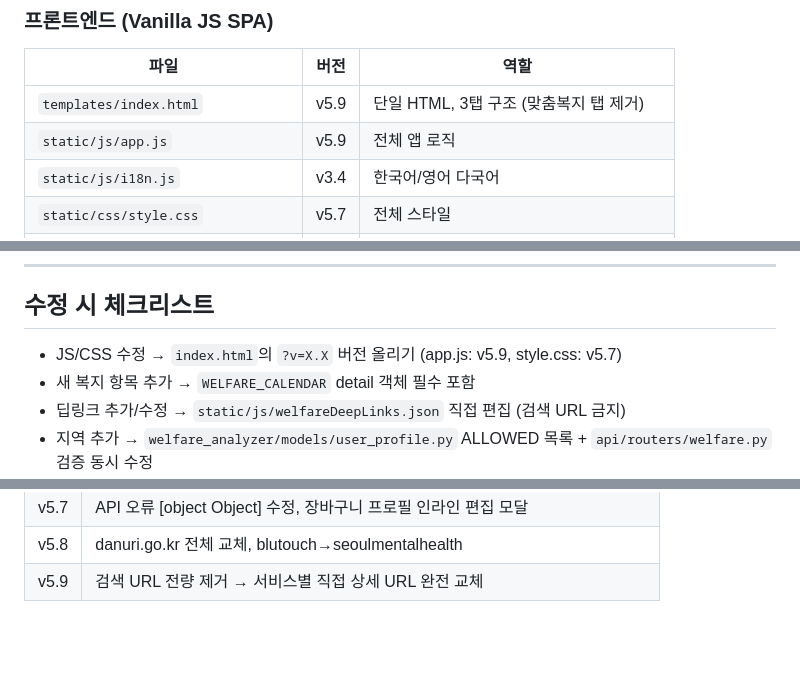
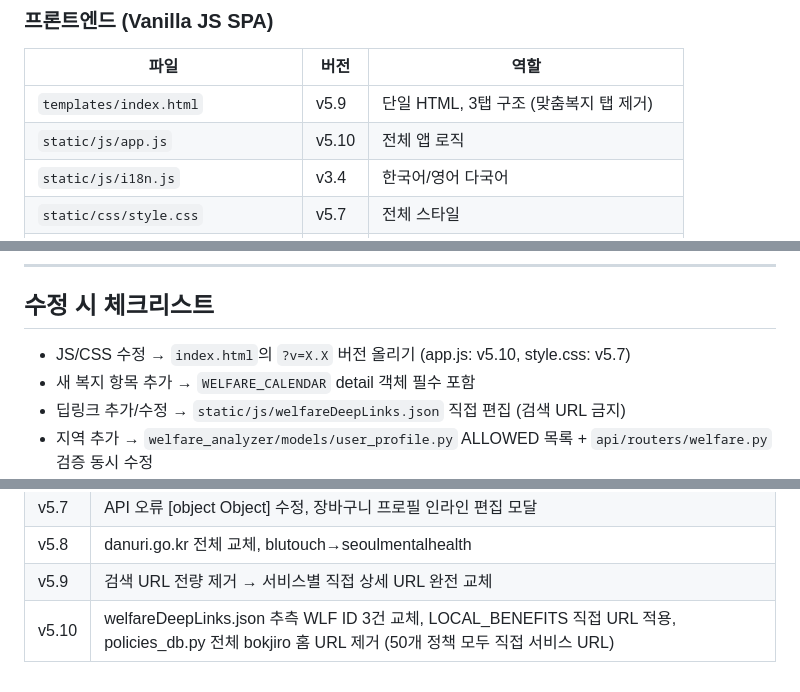
Before and after one commit to zahir05-code/our-team-project, a Markdown page: CLAUDE.md, 3 parts joined by grey strips. GitHub-like rendering; blank space fills up the shorter version.

Commit message:
docs: CLAUDE.md v5.10 작업 이력 및 버전 정보 업데이트
Co-Authored-By: Claude Sonnet 4.6 <noreply@anthropic.com>

```diff
--- a/CLAUDE.md
+++ b/CLAUDE.md
@@ -81,7 +81,7 @@ FastAPI (api/app.py)
 | 파일 | 버전 | 역할 |
 |------|------|------|
 | `templates/index.html` | v5.9 | 단일 HTML, 3탭 구조 (맞춤복지 탭 제거) |
-| `static/js/app.js` | v5.9 | 전체 앱 로직 |
+| `static/js/app.js` | v5.10 | 전체 앱 로직 |
 | `static/js/i18n.js` | v3.4 | 한국어/영어 다국어 |
 | `static/css/style.css` | v5.7 | 전체 스타일 |
 | `static/js/welfareDeepLinks.json` | — | 복지서비스 직접 URL 딥링크 테이블 (50개) |
@@ -302,7 +302,7 @@ item.status = "none"(미신청) | "pending"(신청예정) | "done"(완료)
 
 ## 수정 시 체크리스트
 
-- JS/CSS 수정 → `index.html`의 `?v=X.X` 버전 올리기 (app.js: v5.9, style.css: v5.7)
+- JS/CSS 수정 → `index.html`의 `?v=X.X` 버전 올리기 (app.js: v5.10, style.css: v5.7)
 - 새 복지 항목 추가 → `WELFARE_CALENDAR` detail 객체 필수 포함
 - 딥링크 추가/수정 → `static/js/welfareDeepLinks.json` 직접 편집 (검색 URL 금지)
 - 지역 추가 → `welfare_analyzer/models/user_profile.py` ALLOWED 목록 + `api/routers/welfare.py` 검증 동시 수정
@@ -325,3 +325,4 @@ item.status = "none"(미신청) | "pending"(신청예정) | "done"(완료)
 | v5.7 | API 오류 [object Object] 수정, 장바구니 프로필 인라인 편집 모달 |
 | v5.8 | danuri.go.kr 전체 교체, blutouch→seoulmentalhealth |
 | v5.9 | 검색 URL 전량 제거 → 서비스별 직접 상세 URL 완전 교체 |
+| v5.10 | welfareDeepLinks.json 추측 WLF ID 3건 교체, LOCAL_BENEFITS 직접 URL 적용, policies_db.py 전체 bokjiro 홈 URL 제거 (50개 정책 모두 직접 서비스 URL) |
```
